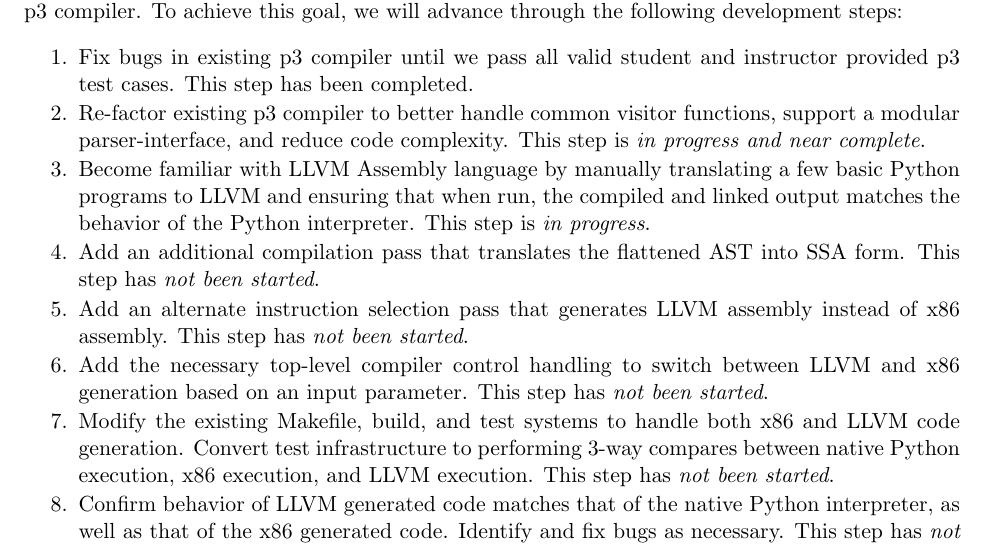
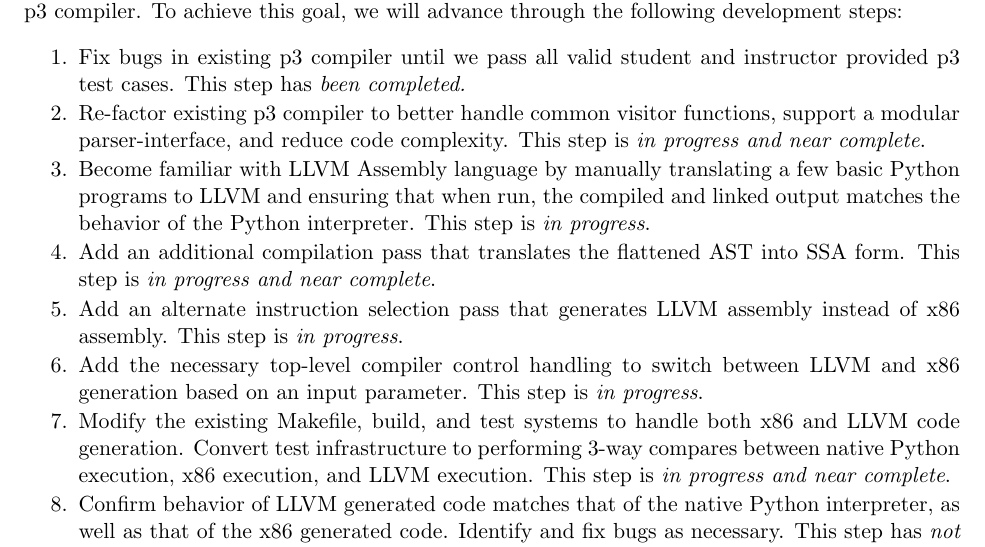
Before and after one commit to asayler/CU-CS5525-PythonCompiler, a LaTeX paper (reports/report.tex): part of page 3 of 6 before the commit and part of page 3 of 5 after it, cut so that both start at the same text. Compiled offline with pdfLaTeX.

Commit message:
Changed out status states in our approach steps

```diff
--- a/reports/report.tex
+++ b/reports/report.tex
@@ -261,7 +261,7 @@ we will advance through the following development steps:
 % and switched to the past tense.
 \begin{packed_enum}
 \item Fix bugs in existing p3 compiler until we pass all valid student
-  and instructor provided p3 test cases. This step has been completed.
+  and instructor provided p3 test cases. This step has \emph{been completed.}
 \item Re-factor existing p3 compiler to better handle common visitor
   functions, support a modular parser-interface, and reduce code
   complexity. This step is \emph{in progress and near complete}.
@@ -270,18 +270,16 @@ we will advance through the following development steps:
   when run, the compiled and linked output matches the behavior of the
   Python interpreter. This step is \emph{in progress}.
 \item Add an additional compilation pass that translates the flattened
-  AST into SSA form. This step has \emph{not been started}.
+  AST into SSA form. This step is \emph{in progress and near complete}.
 \item Add an alternate instruction selection pass that generates LLVM
-  assembly instead of x86 assembly. This step has \emph{not been
-    started}.
+  assembly instead of x86 assembly. This step is \emph{in progress}.
 \item Add the necessary top-level compiler control handling to switch
   between LLVM and x86 generation based on an input parameter. This
-  step has \emph{not been started}.
+  step is \emph{in progress}.
 \item Modify the existing Makefile, build, and test systems to handle
   both x86 and LLVM code generation. Convert test infrastructure to
   performing 3-way compares between native Python execution, x86
-  execution, and LLVM execution. This step has \emph{not been
-    started}.
+  execution, and LLVM execution. This step is \emph{in progress and near complete}.
 \item Confirm behavior of LLVM generated code matches that of the
   native Python interpreter, as well as that of the x86 generated
   code. Identify and fix bugs as necessary. This step has \emph{not
```
Also changed, not shown: reports/Makefile, reports/report.tex (12 more changed lines).
